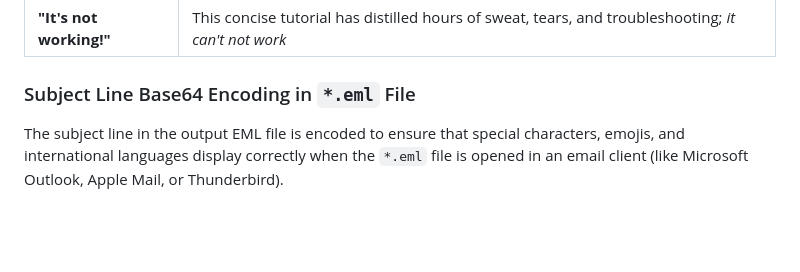
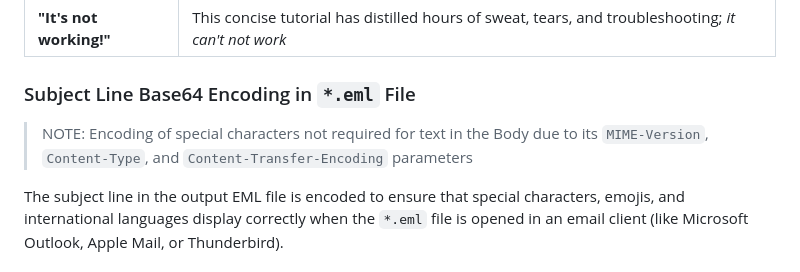
Before and after one commit to atet/eml, a Markdown page: README.md, the part around the change. Drawn GitHub-style; blank space fills up the shorter version.

Commit message:
Added note in Troubleshooting section about Body text.

```diff
--- a/README.md
+++ b/README.md
@@ -127,6 +127,8 @@ Issue | Solution
 
 ### Subject Line Base64 Encoding in `*.eml` File
 
+> NOTE: Encoding of special characters not required for text in the Body due to its `MIME-Version`, `Content-Type`, and `Content-Transfer-Encoding` parameters
+
 The subject line in the output EML file is encoded to ensure that special characters, emojis, and international languages display correctly when the `*.eml` file is opened in an email client (like Microsoft Outlook, Apple Mail, or Thunderbird).
 
 #### The Technical Reason (RFC 2047)
```
